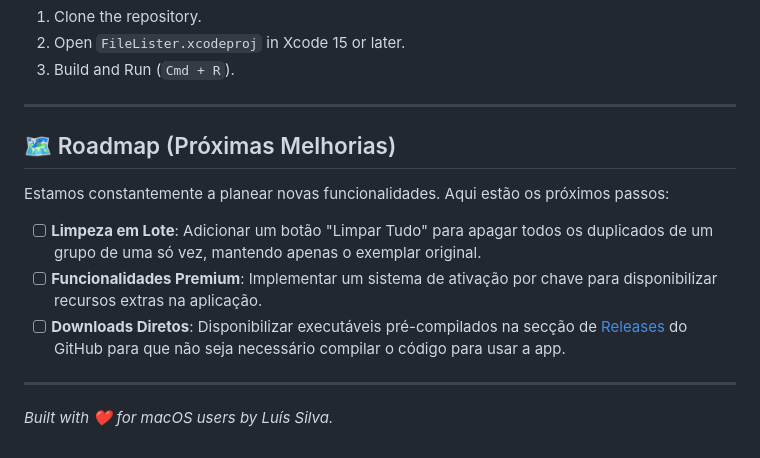
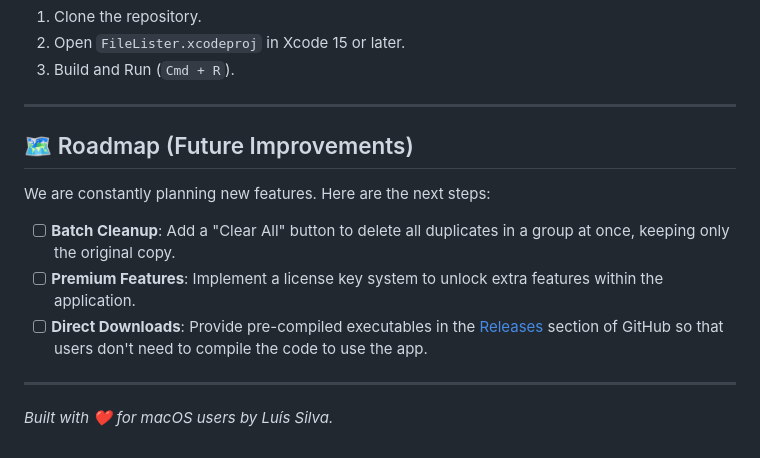
Before and after one commit to luisdanielsilva/FileLister, a Markdown page: README.md, the part around the change. GitHub-like rendering.

Commit message:
docs: translate all project documentation to English

```diff
--- a/README.md
+++ b/README.md
@@ -55,13 +55,13 @@
 
 ---
 
-## 🗺️ Roadmap (Próximas Melhorias)
+## 🗺️ Roadmap (Future Improvements)
 
-Estamos constantemente a planear novas funcionalidades. Aqui estão os próximos passos:
+We are constantly planning new features. Here are the next steps:
 
-*   [ ] **Limpeza em Lote**: Adicionar um botão "Limpar Tudo" para apagar todos os duplicados de um grupo de uma só vez, mantendo apenas o exemplar original.
-*   [ ] **Funcionalidades Premium**: Implementar um sistema de ativação por chave para disponibilizar recursos extras na aplicação.
-*   [ ] **Downloads Diretos**: Disponibilizar executáveis pré-compilados na secção de [Releases](https://github.com/luisdanielsilva/FileLister/releases) do GitHub para que não seja necessário compilar o código para usar a app.
+*   [ ] **Batch Cleanup**: Add a "Clear All" button to delete all duplicates in a group at once, keeping only the original copy.
+*   [ ] **Premium Features**: Implement a license key system to unlock extra features within the application.
+*   [ ] **Direct Downloads**: Provide pre-compiled executables in the [Releases](https://github.com/luisdanielsilva/FileLister/releases) section of GitHub so that users don't need to compile the code to use the app.
 
 ---
 
```
